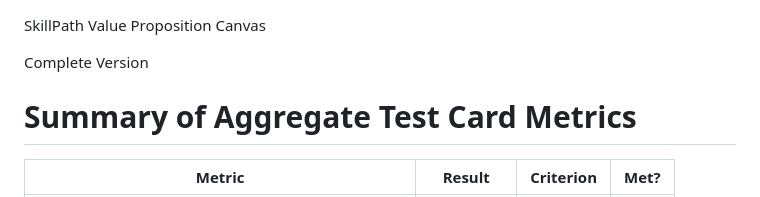
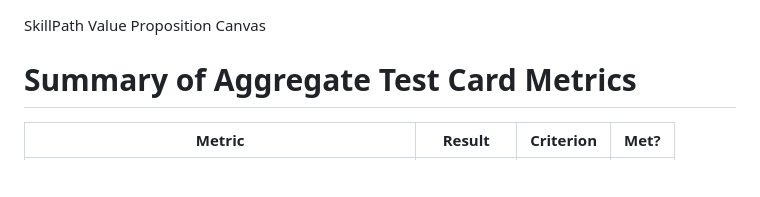
Before and after one commit to COMP1100-2026-s1/52_Richard, a Markdown page: Documents/Iteration 2/value_proposition_canvas.md, the part around the change. Drawn GitHub-style; blank space fills up the shorter version.

Commit message:
Update value proposition canvas - pranusha

```diff
--- a/Documents/Iteration 2/value_proposition_canvas.md
+++ b/Documents/Iteration 2/value_proposition_canvas.md
@@ -1,6 +1,4 @@
 SkillPath Value Proposition Canvas
-
-Complete Version
 
 # Summary of Aggregate Test Card Metrics
 
```
